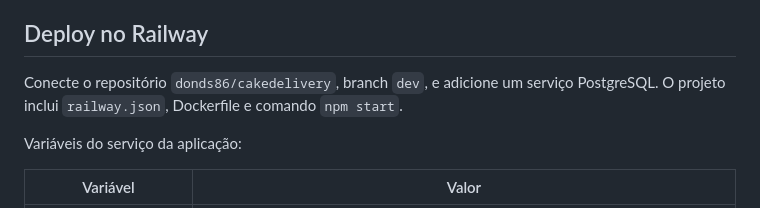
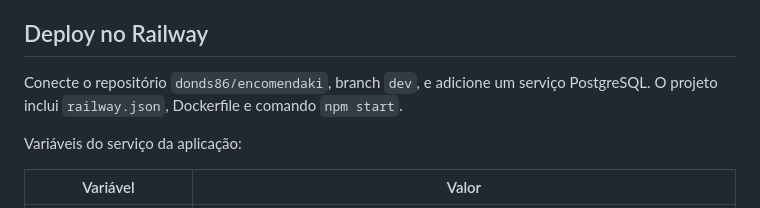
Before and after one commit to donds86/cakedelivery, a Markdown page: README.md, the part around the change. Rendered like a GitHub page.

Commit message:
docs: update renamed GitHub repository address

```diff
--- a/README.md
+++ b/README.md
@@ -13,7 +13,7 @@ O primeiro administrador é criado no banco no primeiro início. Nas próximas i
 
 ## Deploy no Railway
 
-Conecte o repositório `donds86/cakedelivery`, branch `dev`, e adicione um serviço PostgreSQL. O projeto inclui `railway.json`, Dockerfile e comando `npm start`.
+Conecte o repositório `donds86/encomendaki`, branch `dev`, e adicione um serviço PostgreSQL. O projeto inclui `railway.json`, Dockerfile e comando `npm start`.
 
 Variáveis do serviço da aplicação:
 
```
